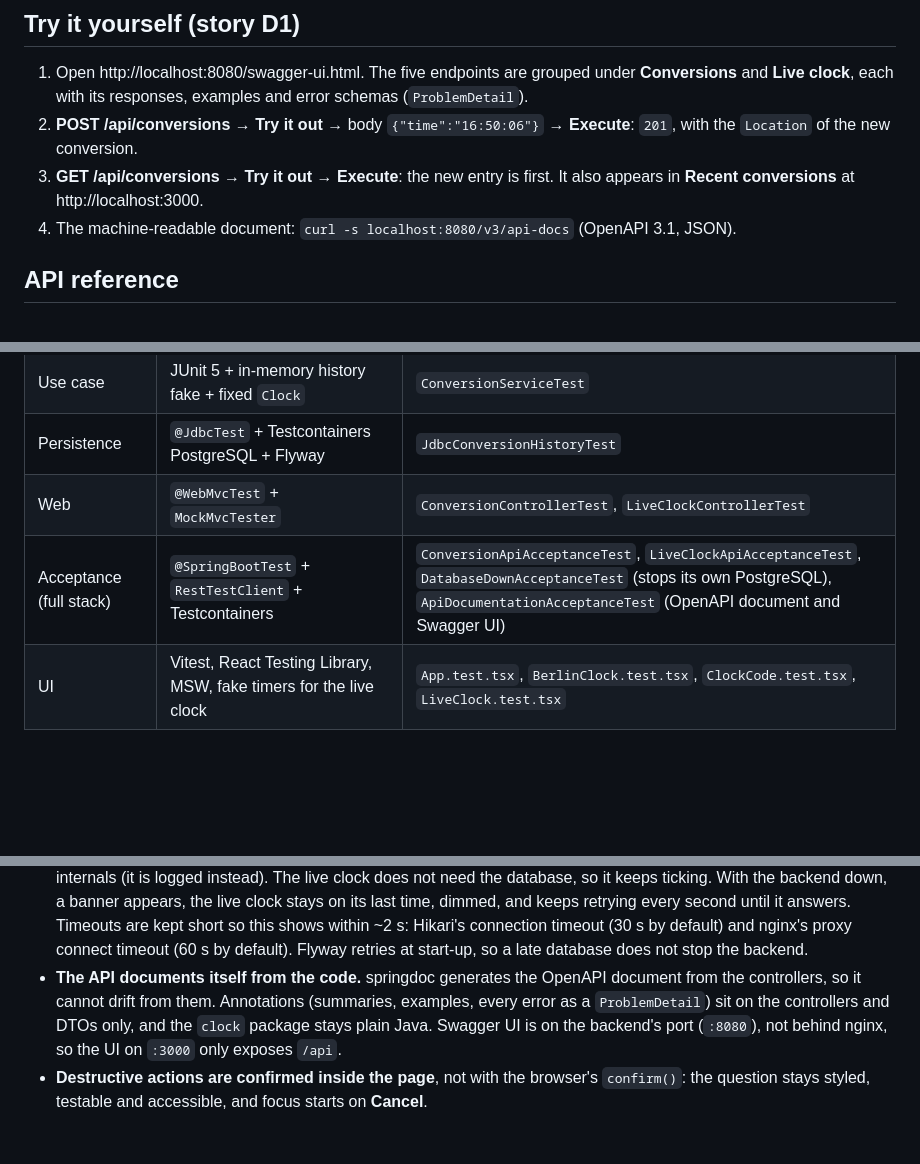
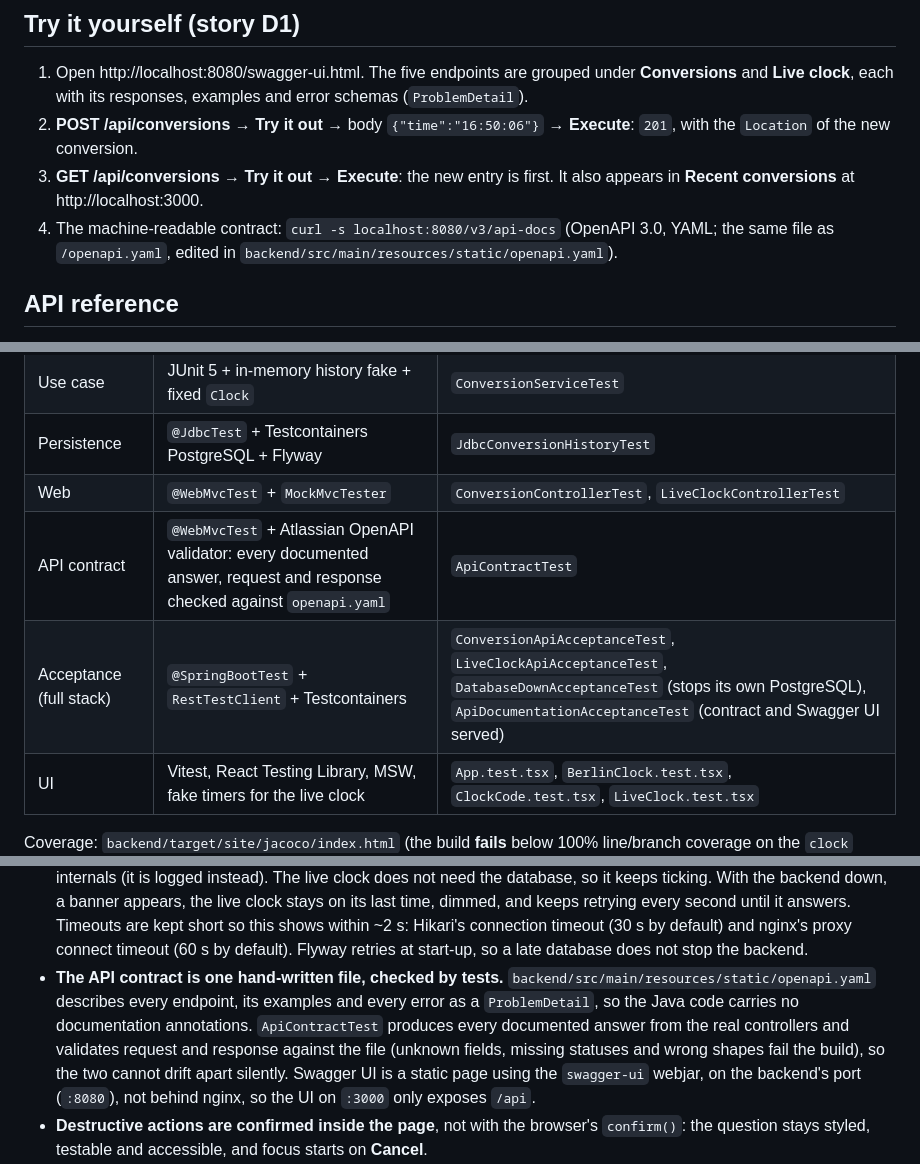
Before and after one commit to malwal86/2026-CCE-E-DEV-010-BerlinClock, a Markdown page: README.md, 3 parts joined by grey strips. Rendered like a GitHub page; blank space fills up the shorter version.

Commit message:
docs: the API contract is a hand-written openapi.yaml, checked by ApiContractTest

```diff
--- a/README.md
+++ b/README.md
@@ -249,7 +249,8 @@ curl -s 'localhost:3000/api/berlin-clock?time=12:00:00'
    of the new conversion.
 3. **GET /api/conversions** → **Try it out** → **Execute**: the new entry is first. It also appears in **Recent
    conversions** at http://localhost:3000.
-4. The machine-readable document: `curl -s localhost:8080/v3/api-docs` (OpenAPI 3.1, JSON).
+4. The machine-readable contract: `curl -s localhost:8080/v3/api-docs` (OpenAPI 3.0, YAML; the same file as
+   `/openapi.yaml`, edited in `backend/src/main/resources/static/openapi.yaml`).
 
 ## API reference
 
@@ -327,7 +328,8 @@ cd frontend && npm test           # Vitest + Testing Library + MSW
 | Use case | JUnit 5 + in-memory history fake + fixed `Clock` | `ConversionServiceTest` |
 | Persistence | `@JdbcTest` + Testcontainers PostgreSQL + Flyway | `JdbcConversionHistoryTest` |
 | Web | `@WebMvcTest` + `MockMvcTester` | `ConversionControllerTest`, `LiveClockControllerTest` |
-| Acceptance (full stack) | `@SpringBootTest` + `RestTestClient` + Testcontainers | `ConversionApiAcceptanceTest`, `LiveClockApiAcceptanceTest`, `DatabaseDownAcceptanceTest` (stops its own PostgreSQL), `ApiDocumentationAcceptanceTest` (OpenAPI document and Swagger UI) |
+| API contract | `@WebMvcTest` + Atlassian OpenAPI validator: every documented answer, request and response checked against `openapi.yaml` | `ApiContractTest` |
+| Acceptance (full stack) | `@SpringBootTest` + `RestTestClient` + Testcontainers | `ConversionApiAcceptanceTest`, `LiveClockApiAcceptanceTest`, `DatabaseDownAcceptanceTest` (stops its own PostgreSQL), `ApiDocumentationAcceptanceTest` (contract and Swagger UI served) |
 | UI | Vitest, React Testing Library, MSW, fake timers for the live clock | `App.test.tsx`, `BerlinClock.test.tsx`, `ClockCode.test.tsx`, `LiveClock.test.tsx` |
 
 Coverage: `backend/target/site/jacoco/index.html` (the build **fails** below 100% line/branch coverage
@@ -378,10 +380,12 @@ docker-compose.yml           db + backend + frontend
   second until it answers. Timeouts are kept short so this shows within ~2 s: Hikari's connection timeout (30 s by
   default) and nginx's proxy connect timeout (60 s by default). Flyway retries at start-up, so a late database
   does not stop the backend.
-- **The API documents itself from the code.** springdoc generates the OpenAPI document from the controllers, so it
-  cannot drift from them. Annotations (summaries, examples, every error as a `ProblemDetail`) sit on the controllers
-  and DTOs only, and the `clock` package stays plain Java. Swagger UI is on the backend's port (`:8080`), not behind
-  nginx, so the UI on `:3000` only exposes `/api`.
+- **The API contract is one hand-written file, checked by tests.** `backend/src/main/resources/static/openapi.yaml`
+  describes every endpoint, its examples and every error as a `ProblemDetail`, so the Java code carries no
+  documentation annotations. `ApiContractTest` produces every documented answer from the real controllers and
+  validates request and response against the file (unknown fields, missing statuses and wrong shapes fail the
+  build), so the two cannot drift apart silently. Swagger UI is a static page using the `swagger-ui` webjar, on the
+  backend's port (`:8080`), not behind nginx, so the UI on `:3000` only exposes `/api`.
 - **Destructive actions are confirmed inside the page**, not with the browser's `confirm()`: the question stays
   styled, testable and accessible, and focus starts on **Cancel**.
 - **The address matches the result.** Whatever the result panel shows lives at `/conversions/<id>`, so it can be
```
Also changed, not shown: other parts of README.md (+1 -1 lines).
